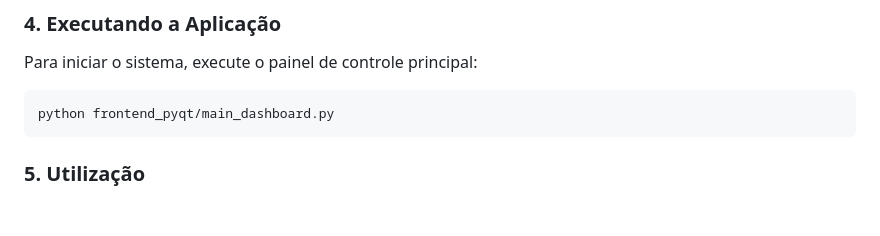
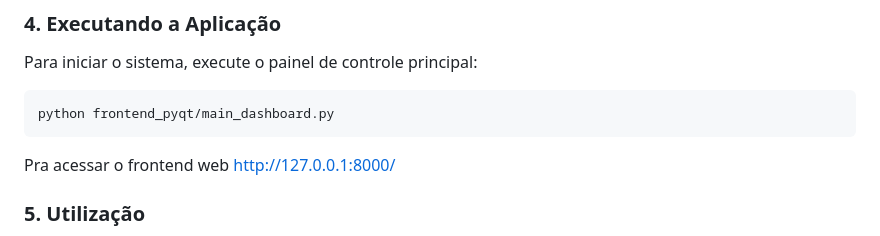
Before and after one commit to Parau/tradingCS, a Markdown page: README.md, the part around the change. Rendered like a GitHub page; blank space fills up the shorter version.

````diff
--- a/README.md
+++ b/README.md
@@ -60,6 +60,8 @@ Para iniciar o sistema, execute o painel de controle principal:
 ```bash
 python frontend_pyqt/main_dashboard.py
 ```
+Pra acessar o frontend web
+http://127.0.0.1:8000/
 
 ### 5. Utilização
 
````
